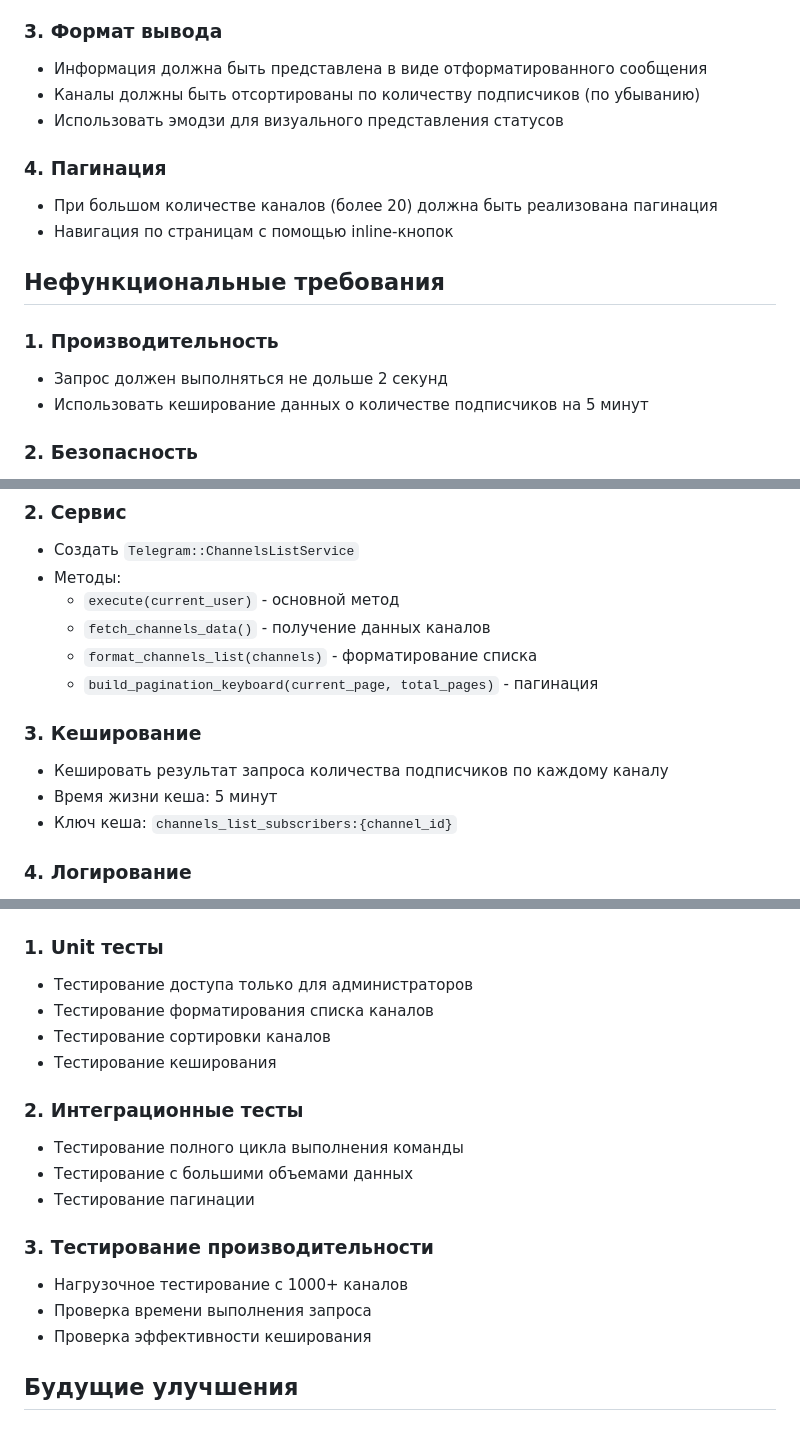
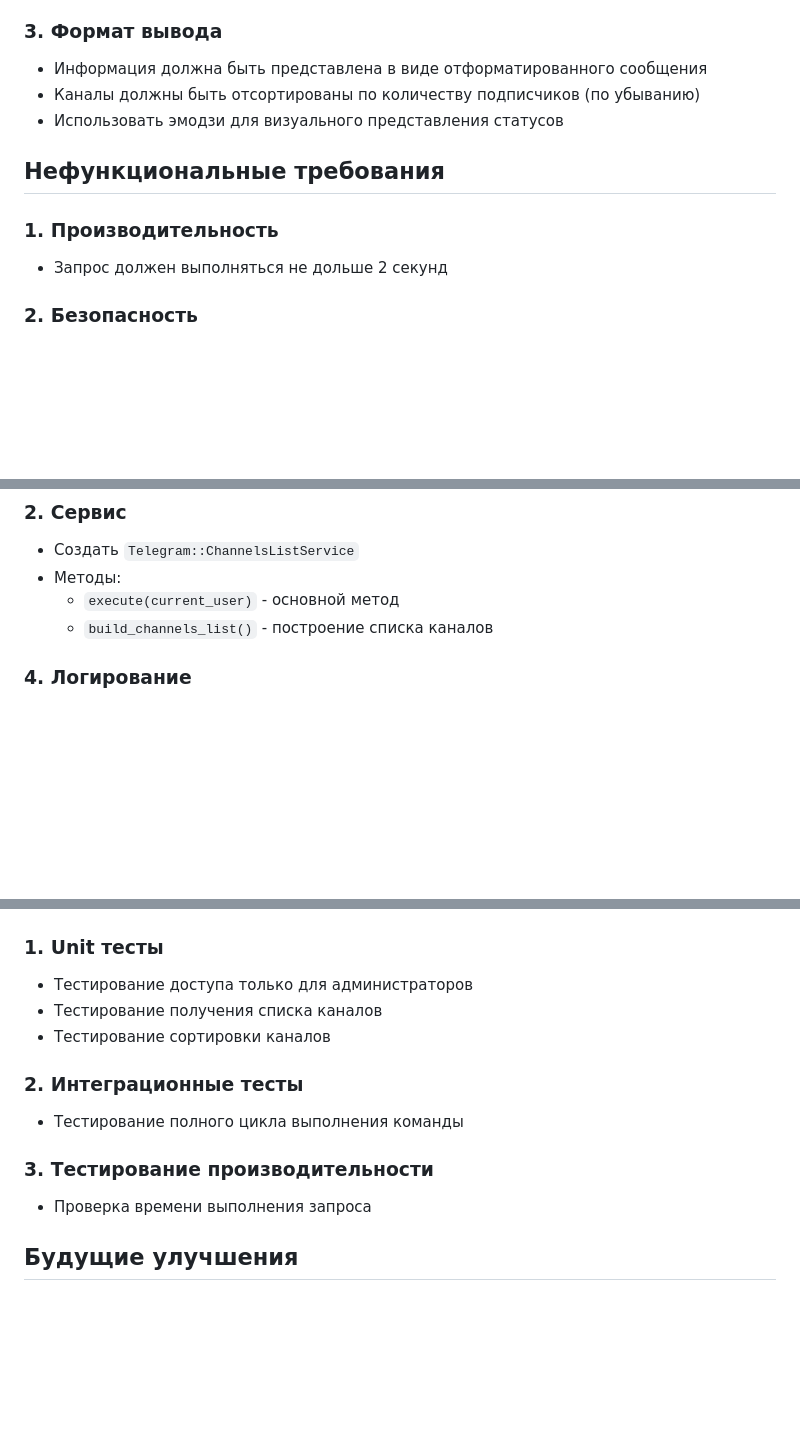
Before and after one commit to dapi/no_fluff, a Markdown page: docs/Specs/Channels_Command_Specification.md, 3 parts joined by grey strips. Rendered like a GitHub page; blank space fills up the shorter version.

```diff
--- a/docs/Specs/Channels_Command_Specification.md
+++ b/docs/Specs/Channels_Command_Specification.md
@@ -24,15 +24,10 @@
 - Каналы должны быть отсортированы по количеству подписчиков (по убыванию)
 - Использовать эмодзи для визуального представления статусов
 
-### 4. Пагинация
-- При большом количестве каналов (более 20) должна быть реализована пагинация
-- Навигация по страницам с помощью inline-кнопок
-
 ## Нефункциональные требования
 
 ### 1. Производительность
 - Запрос должен выполняться не дольше 2 секунд
-- Использовать кеширование данных о количестве подписчиков на 5 минут
 
 ### 2. Безопасность
 - Проверка прав администратора должна выполняться до выполнения основного кода
@@ -88,14 +83,7 @@
 - Создать `Telegram::ChannelsListService`
 - Методы:
   - `execute(current_user)` - основной метод
-  - `fetch_channels_data()` - получение данных каналов
-  - `format_channels_list(channels)` - форматирование списка
-  - `build_pagination_keyboard(current_page, total_pages)` - пагинация
-
-### 3. Кеширование
-- Кешировать результат запроса количества подписчиков по каждому каналу
-- Время жизни кеша: 5 минут
-- Ключ кеша: `channels_list_subscribers:{channel_id}`
+  - `build_channels_list()` - построение списка каналов
 
 ### 4. Логирование
 - Логировать выполнение команды администратором
@@ -121,19 +109,14 @@
 
 ### 1. Unit тесты
 - Тестирование доступа только для администраторов
-- Тестирование форматирования списка каналов
+- Тестирование получения списка каналов
 - Тестирование сортировки каналов
-- Тестирование кеширования
 
 ### 2. Интеграционные тесты
 - Тестирование полного цикла выполнения команды
-- Тестирование с большими объемами данных
-- Тестирование пагинации
 
 ### 3. Тестирование производительности
-- Нагрузочное тестирование с 1000+ каналов
 - Проверка времени выполнения запроса
-- Проверка эффективности кеширования
 
 ## Будущие улучшения
 
```
Also changed, not shown: docs/Implementation/Channels_Command_Implementation_Plan_Simplified.md (added, +148 -0 lines).
